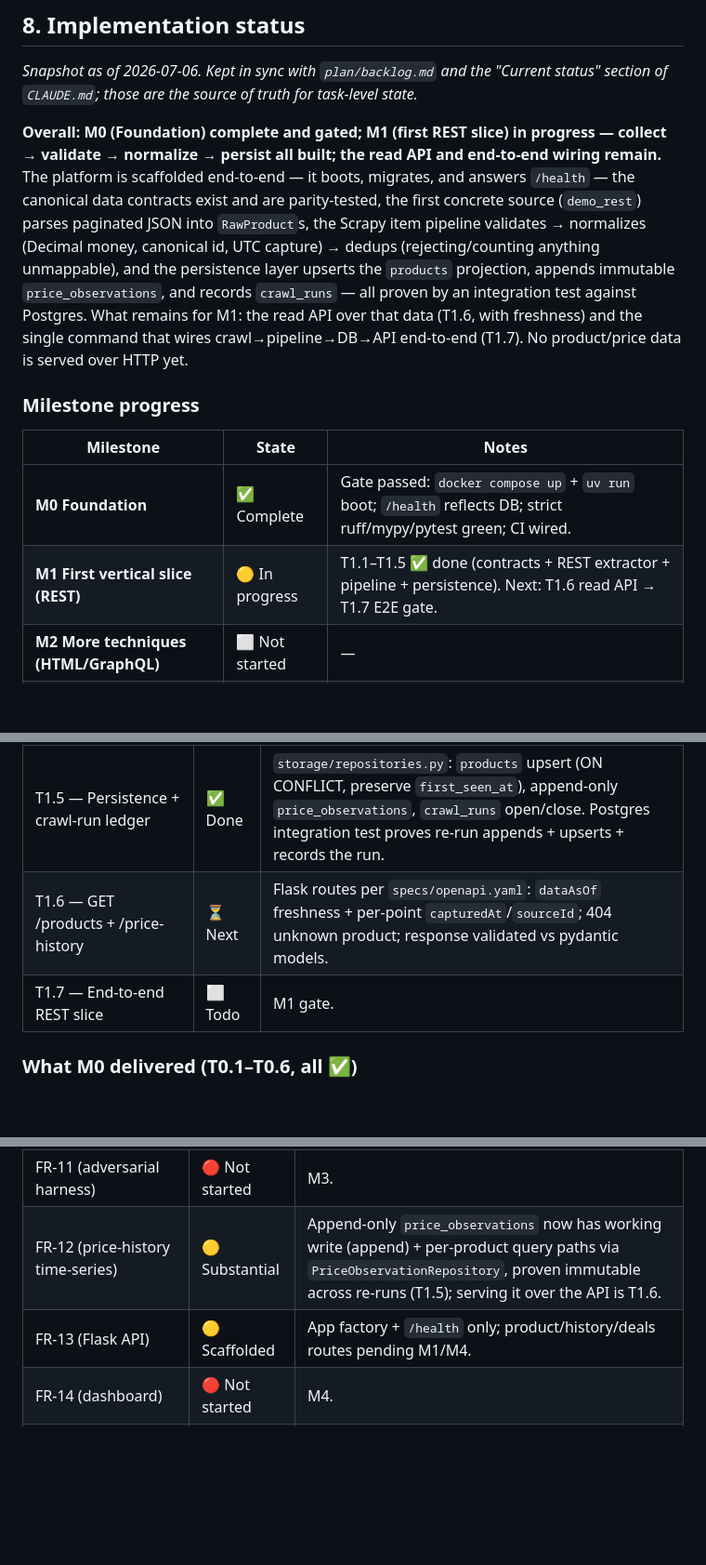
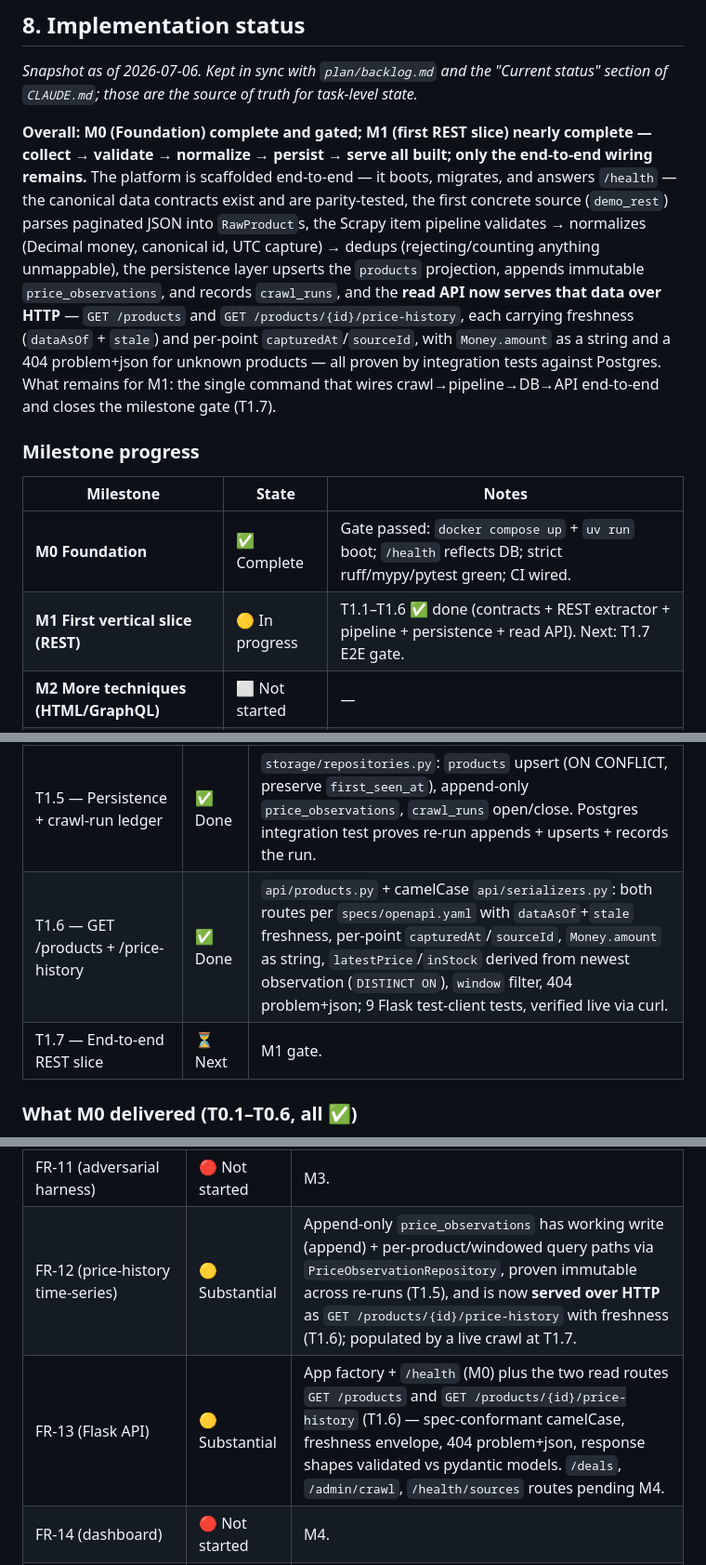
Before and after one commit to WassimBannout/acquire-intel, a Markdown page: docs/01-prd.md, 3 parts joined by grey strips. Shown at 93% size. GitHub-like rendering; blank space fills up the shorter version.

Commit message:
docs(prd): refresh implementation status — T1.6 done, T1.7 next
Read API now serves product/price data over HTTP (GET /products +
/products/{id}/price-history with freshness); §8 overall, M1 table, and
FR-12/FR-13 rows updated. Only the E2E gate (T1.7) remains for M1.

```diff
--- a/docs/01-prd.md
+++ b/docs/01-prd.md
@@ -130,23 +130,25 @@ Priority: P0 launch-blocking, P1 important, P2 nice-to-have. IDs map to `plan/ba
 *Snapshot as of 2026-07-06. Kept in sync with `plan/backlog.md` and the "Current status"
 section of `CLAUDE.md`; those are the source of truth for task-level state.*
 
-**Overall: M0 (Foundation) complete and gated; M1 (first REST slice) in progress — collect →
-validate → normalize → persist all built; the read API and end-to-end wiring remain.** The
+**Overall: M0 (Foundation) complete and gated; M1 (first REST slice) nearly complete — collect →
+validate → normalize → persist → serve all built; only the end-to-end wiring remains.** The
 platform is scaffolded end-to-end — it boots, migrates, and answers `/health` — the canonical
 data contracts exist and are parity-tested, the first concrete source (`demo_rest`) parses
 paginated JSON into `RawProduct`s, the Scrapy item pipeline validates → normalizes (Decimal
-money, canonical id, UTC capture) → dedups (rejecting/counting anything unmappable), and the
+money, canonical id, UTC capture) → dedups (rejecting/counting anything unmappable), the
 persistence layer upserts the `products` projection, appends immutable `price_observations`, and
-records `crawl_runs` — all proven by an integration test against Postgres. What remains for M1:
-the read API over that data (T1.6, with freshness) and the single command that wires
-crawl→pipeline→DB→API end-to-end (T1.7). No product/price data is served over HTTP yet.
+records `crawl_runs`, and the **read API now serves that data over HTTP** — `GET /products` and
+`GET /products/{id}/price-history`, each carrying freshness (`dataAsOf` + `stale`) and per-point
+`capturedAt`/`sourceId`, with `Money.amount` as a string and a 404 problem+json for unknown
+products — all proven by integration tests against Postgres. What remains for M1: the single
+command that wires crawl→pipeline→DB→API end-to-end and closes the milestone gate (T1.7).
 
 ### Milestone progress
 
 | Milestone | State | Notes |
 |-----------|-------|-------|
 | **M0 Foundation** | ✅ Complete | Gate passed: `docker compose up` + `uv run` boot; `/health` reflects DB; strict ruff/mypy/pytest green; CI wired. |
-| **M1 First vertical slice (REST)** | 🟡 In progress | T1.1–T1.5 ✅ done (contracts + REST extractor + pipeline + persistence). Next: T1.6 read API → T1.7 E2E gate. |
+| **M1 First vertical slice (REST)** | 🟡 In progress | T1.1–T1.6 ✅ done (contracts + REST extractor + pipeline + persistence + read API). Next: T1.7 E2E gate. |
 | **M2 More techniques (HTML/GraphQL)** | ⬜ Not started | — |
 | **M3 Resilience + harness** | ⬜ Not started | The centerpiece; unbuilt. |
 | **M4 Intelligence + hardening** | ⬜ Not started | — |
@@ -160,8 +162,8 @@ crawl→pipeline→DB→API end-to-end (T1.7). No product/price data is served o
 | T1.3 — REST extractor | ✅ Done | `sources/demo_rest.py`: `DemoRestExtractor` (`kind="rest"`) walks a paginated Shopify-style `products.json` → `RawProduct`s; malformed/blocked page → nothing; fixtures + 12 tests green. |
 | T1.4 — Pipeline: validate → normalize → dedup | ✅ Done | `pipeline/normalize.py` + `NormalizePipeline`: `RawProduct` → `Product` + `PriceObservation` (Decimal money, canonical id, currency fallback, UTC capture); in-run dedup keep-first; invalid rejected + counted. ADR-0010. |
 | T1.5 — Persistence + crawl-run ledger | ✅ Done | `storage/repositories.py`: `products` upsert (ON CONFLICT, preserve `first_seen_at`), append-only `price_observations`, `crawl_runs` open/close. Postgres integration test proves re-run appends + upserts + records the run. |
-| T1.6 — GET /products + /price-history | ⏳ Next | Flask routes per `specs/openapi.yaml`: `dataAsOf` freshness + per-point `capturedAt`/`sourceId`; 404 unknown product; response validated vs pydantic models. |
-| T1.7 — End-to-end REST slice | ⬜ Todo | M1 gate. |
+| T1.6 — GET /products + /price-history | ✅ Done | `api/products.py` + camelCase `api/serializers.py`: both routes per `specs/openapi.yaml` with `dataAsOf`+`stale` freshness, per-point `capturedAt`/`sourceId`, `Money.amount` as string, `latestPrice`/`inStock` derived from newest observation (`DISTINCT ON`), `window` filter, 404 problem+json; 9 Flask test-client tests, verified live via curl. |
+| T1.7 — End-to-end REST slice | ⏳ Next | M1 gate. |
 
 ### What M0 delivered (T0.1–T0.6, all ✅)
 
@@ -194,8 +196,8 @@ crawl→pipeline→DB→API end-to-end (T1.7). No product/price data is served o
 | FR-9 (data-quality gates) | 🔴 Not started | M3. |
 | FR-10 (crawl-run ledger) | 🟡 Substantial | `CrawlRunRepository` opens/closes runs with status + `items_ok`/`items_rejected` (T1.5); run-lifecycle wiring into a live crawl is T1.7 and health/freshness derivation is M4. |
 | FR-11 (adversarial harness) | 🔴 Not started | M3. |
-| FR-12 (price-history time-series) | 🟡 Substantial | Append-only `price_observations` now has working write (append) + per-product query paths via `PriceObservationRepository`, proven immutable across re-runs (T1.5); serving it over the API is T1.6. |
-| FR-13 (Flask API) | 🟡 Scaffolded | App factory + `/health` only; product/history/deals routes pending M1/M4. |
+| FR-12 (price-history time-series) | 🟡 Substantial | Append-only `price_observations` has working write (append) + per-product/windowed query paths via `PriceObservationRepository`, proven immutable across re-runs (T1.5), and is now **served over HTTP** as `GET /products/{id}/price-history` with freshness (T1.6); populated by a live crawl at T1.7. |
+| FR-13 (Flask API) | 🟡 Substantial | App factory + `/health` (M0) plus the two read routes `GET /products` and `GET /products/{id}/price-history` (T1.6) — spec-conformant camelCase, freshness envelope, 404 problem+json, response shapes validated vs pydantic models. `/deals`, `/admin/crawl`, `/health/sources` routes pending M4. |
 | FR-14 (dashboard) | 🔴 Not started | M4. |
 | FR-15 (scheduler + admin trigger) | 🔴 Not started | M4. |
 | FR-16 (drift detection) | 🔴 Not started | M4. |
```
